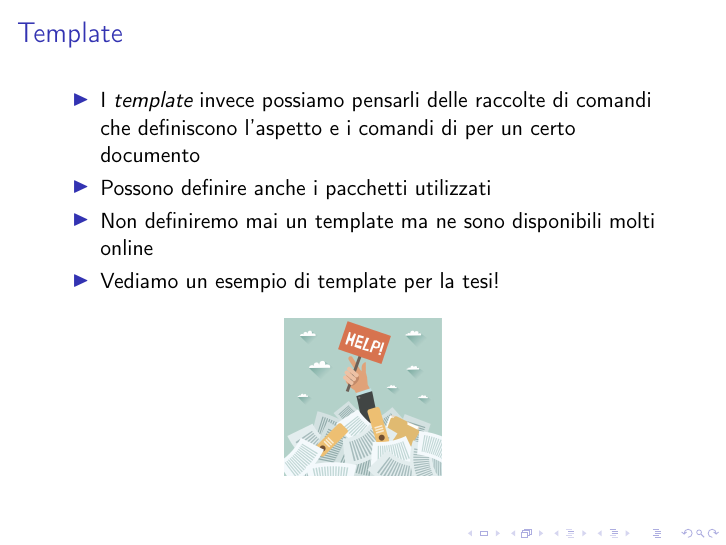
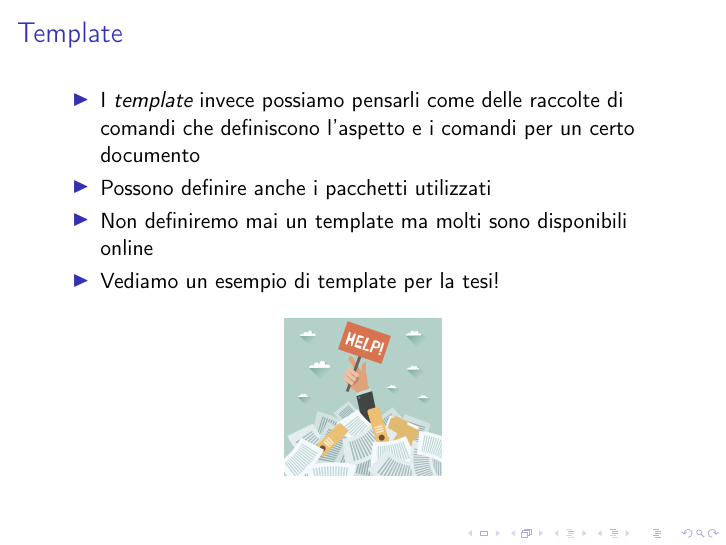
Before and after one commit to R-and-LaTeX/CorsoDiLatex, LaTeX slides (4-PackagesThemesTemplates/packagesThemesTemplates.tex, which reads 4-PackagesThemesTemplates/res/slides/3-Template.tex): page 5 of 6. Compiled offline with pdfLaTeX; a LaTeX package or settings file that is missing is left out.

Commit message:
piccole correzioni

```diff
--- a/4-PackagesThemesTemplates/res/slides/3-Template.tex
+++ b/4-PackagesThemesTemplates/res/slides/3-Template.tex
@@ -1,10 +1,10 @@
 \begin{frame}{Template}
 
 \begin{itemize}
-\item I \emph{template} invece possiamo pensarli delle raccolte di comandi che
-definiscono l'aspetto e i comandi di per un certo documento
+\item I \emph{template} invece possiamo pensarli come delle raccolte di comandi
+che definiscono l'aspetto e i comandi per un certo documento
 \item Possono definire anche i pacchetti utilizzati
-\item Non definiremo mai un template ma ne sono disponibili molti online
+\item Non definiremo mai un template ma molti sono disponibili online
 \item Vediamo un esempio di template per la tesi!
 \end{itemize}
 
```
